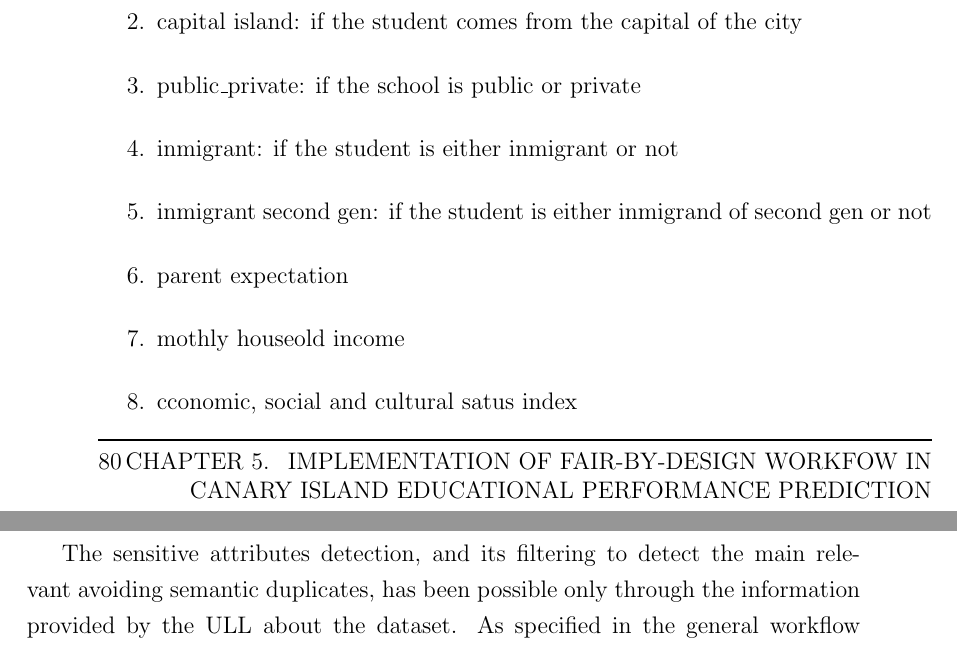
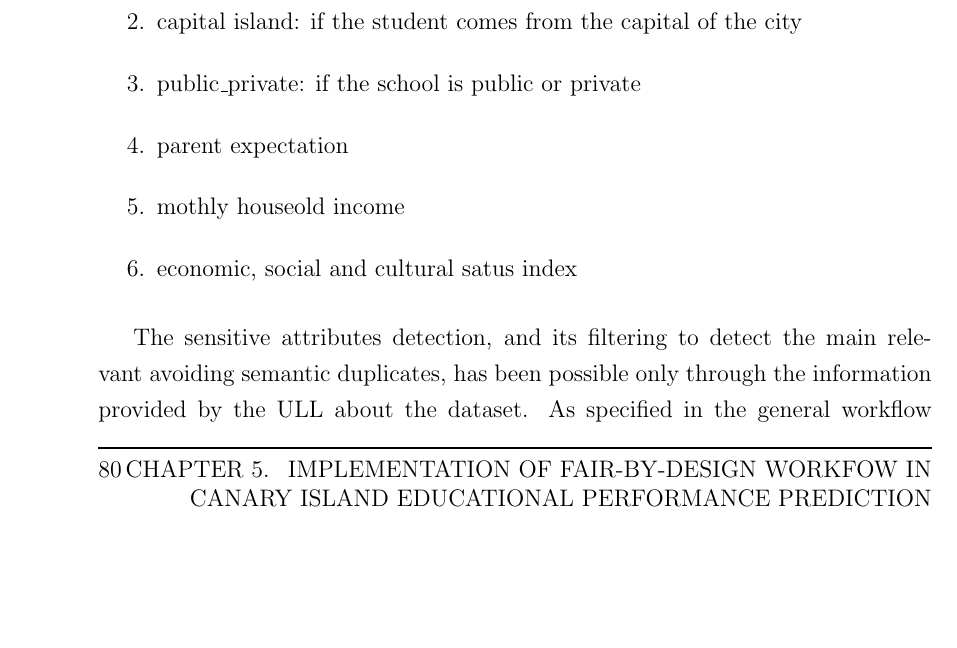
Before and after one commit to antonioIannotta/Thesis, a LaTeX thesis (thesis-main.tex): two parts of pages 88 and 89 of 106 before the commit and part of page 88 of 106 after it, the two joined at a grey line, cut so that both start at the same text, the shorter picture padded with empty space. Compiled offline with pdfLaTeX.

Commit message:
senstive attributes fixed

```diff
--- a/thesis-main.tex
+++ b/thesis-main.tex
@@ -1482,15 +1482,11 @@ After a proper domain analysis the protected attributes selected to be passed to
 
     \item public\textunderscore private: if the school is public or private
 
-    \item inmigrant: if the student is either inmigrant or not
-
-    \item inmigrant second gen: if the student is either inmigrand of second gen or not
-
     \item parent expectation
 
     \item mothly houseold income
 
-    \item cconomic, social and cultural satus index
+    \item economic, social and cultural satus index
 
 \end{enumerate}
 
```
